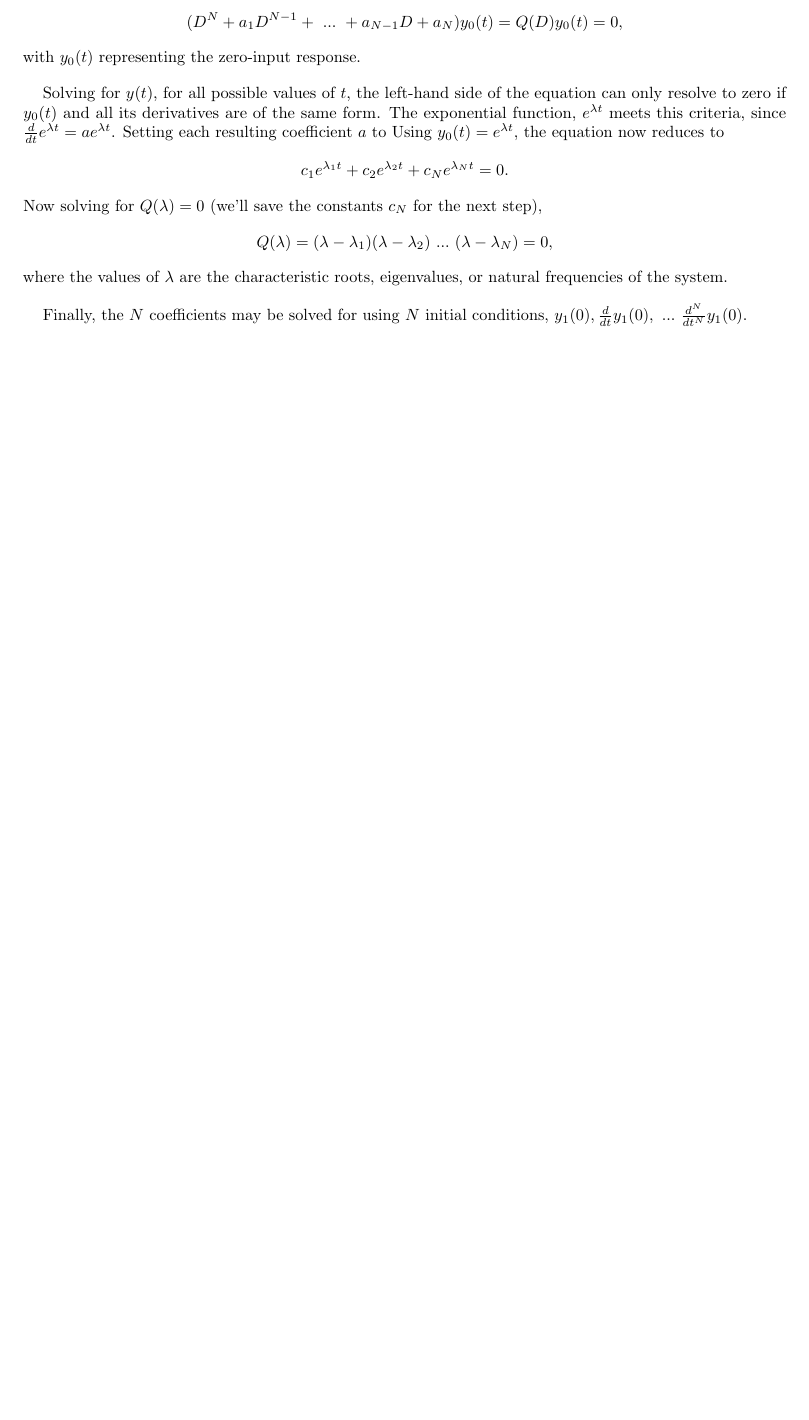
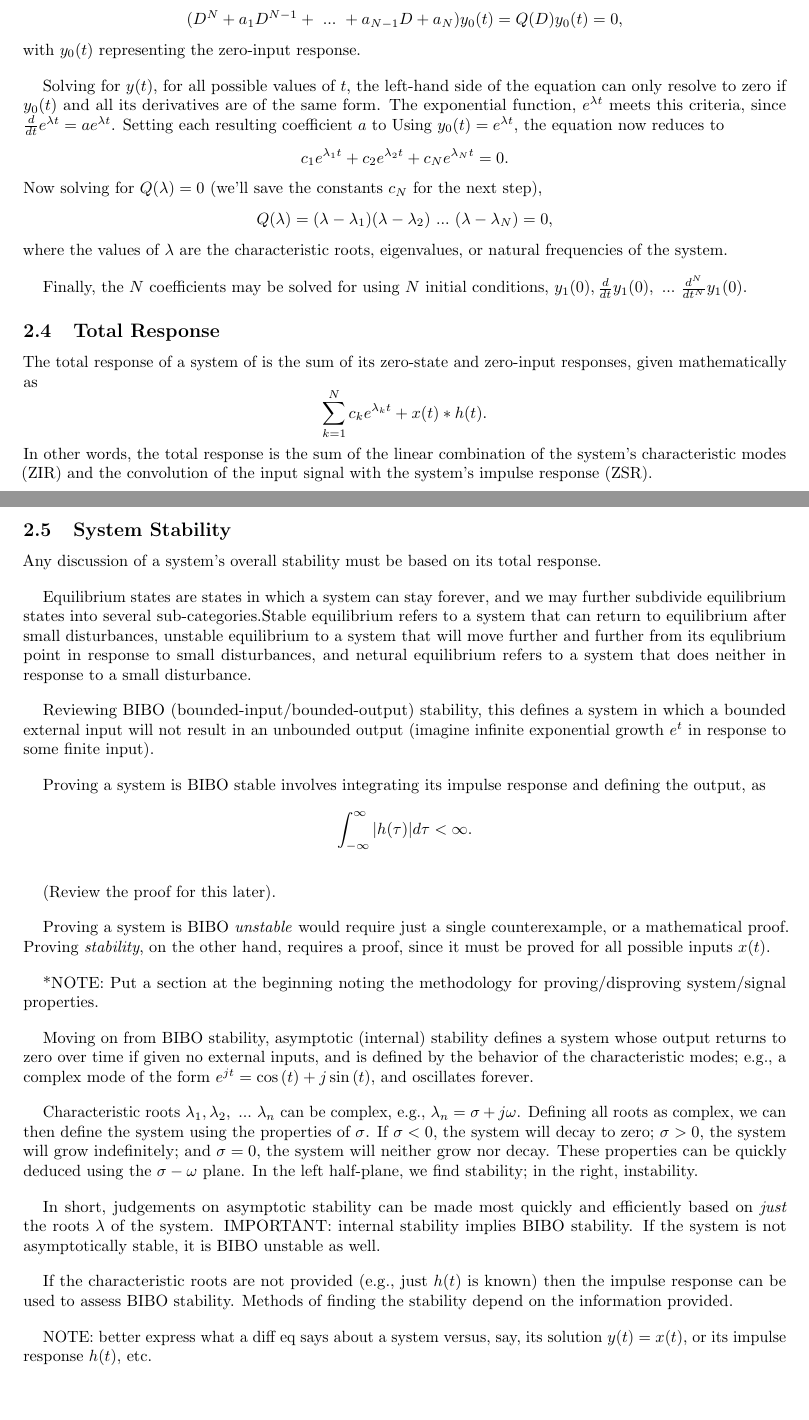
Before and after one commit to GianniAvilan/notes, a LaTeX document (signals/src/chapter-2_lecture-notes.tex): part of the page before the commit and two parts of pages 1 and 2 of 2 after it, the two joined at a grey line, cut so that both start at the same text, the shorter picture padded with empty space. Compiled offline with pdfLaTeX.

Commit message:
inital signals notes 2-12

```diff
--- a/signals/src/chapter-2_lecture-notes.tex
+++ b/signals/src/chapter-2_lecture-notes.tex
@@ -42,4 +42,41 @@ Solving for \(y(t)\), for all possible values of \(t\), the left-hand side of th
 
 	Finally, the \(N\) coefficients may be solved for using \(N\) initial conditions, \(y_1(0), \frac{d}{dt}y_1(0), \ ... \ \frac{d^N}{dt^N}y_1(0).\)
 
+\setcounter{subsection}{3}
+\subsection{Total Response}
+
+The total response of a system of is the sum of its zero-state and zero-input responses, given mathematically as \[
+	\sum_{k=1}^{N}c_ke^{\lambda_kt} + x(t) * h(t).
+\]
+In other words, the total response is the sum of the linear combination of the system's characteristic modes (ZIR) and the convolution of the input signal with the system's impulse response (ZSR).
+
+\subsection{System Stability}
+
+Any discussion of a system's overall stability must be based on its total response.
+
+Equilibrium states are states in which a system can stay forever, and we may further subdivide equilibrium states into several sub-categories.Stable equilibrium refers to a system that can return to equilibrium after small disturbances, unstable equilibrium to a system that will move further and further from its equlibrium point in response to small disturbances, and netural equilibrium refers to a system that does neither in response to a small disturbance.
+
+Reviewing BIBO (bounded-input/bounded-output) stability, this defines a system in which a bounded external input will not result in an unbounded output (imagine infinite exponential growth \(e^t\) in response to some finite input).
+
+Proving a system is BIBO stable involves integrating its impulse response and defining the output, as
+\[
+  \int_{-\infty}^{\infty}|h(\tau)|d\tau < \infty.
+\]
+
+(Review the proof for this later).
+
+Proving a system is BIBO \textit{unstable} would require just a single counterexample, or a mathematical proof. Proving \textit{stability}, on the other hand, requires a proof, since it must be proved for all possible inputs \(x(t)\).
+
+*NOTE: Put a section at the beginning noting the methodology for proving/disproving system/signal properties.
+
+Moving on from BIBO stability, asymptotic (internal) stability defines a system whose output returns to zero over time if given no external inputs, and is defined by the behavior of the characteristic modes; e.g., a complex mode of the form \(e^{jt} = \cos{(t)} + j\sin{(t)}\), and oscillates forever.
+
+Characteristic roots \(\lambda_1, \lambda_2, \ ... \ \lambda_n\) can be complex, e.g., \(\lambda_n = \sigma + j\omega\). Defining all roots as complex, we can then define the system using the properties of \(\sigma\). If \(\sigma < 0\), the system will decay to zero; \(\sigma > 0\), the system will grow indefinitely; and \(\sigma = 0\), the system will neither grow nor decay. These properties can be quickly deduced using the \(\sigma-\omega\) plane. In the left half-plane, we find stability; in the right, instability.
+
+In short, judgements on asymptotic stability can be made most quickly and efficiently based on \textit{just} the roots \(\lambda\) of the system. IMPORTANT: internal stability implies BIBO stability. If the system is not asymptotically stable, it is BIBO unstable as well.
+
+If the characteristic roots are not provided (e.g., just \(h(t)\) is known) then the impulse response can be used to assess BIBO stability. Methods of finding the stability depend on the information provided.
+
+NOTE: better express what a diff eq says about a system versus, say, its solution \(y(t) = x(t)\), or its impulse response \(h(t)\), etc.
+
 \end{document}
```
Also changed, not shown: semiconductor_fabrication/src/homework-2.tex (+1 -1 lines), semiconductor_fabrication/homework/homework-2.pdf, signals/lecture_notes/chapter-2_lecture-notes.pdf.
